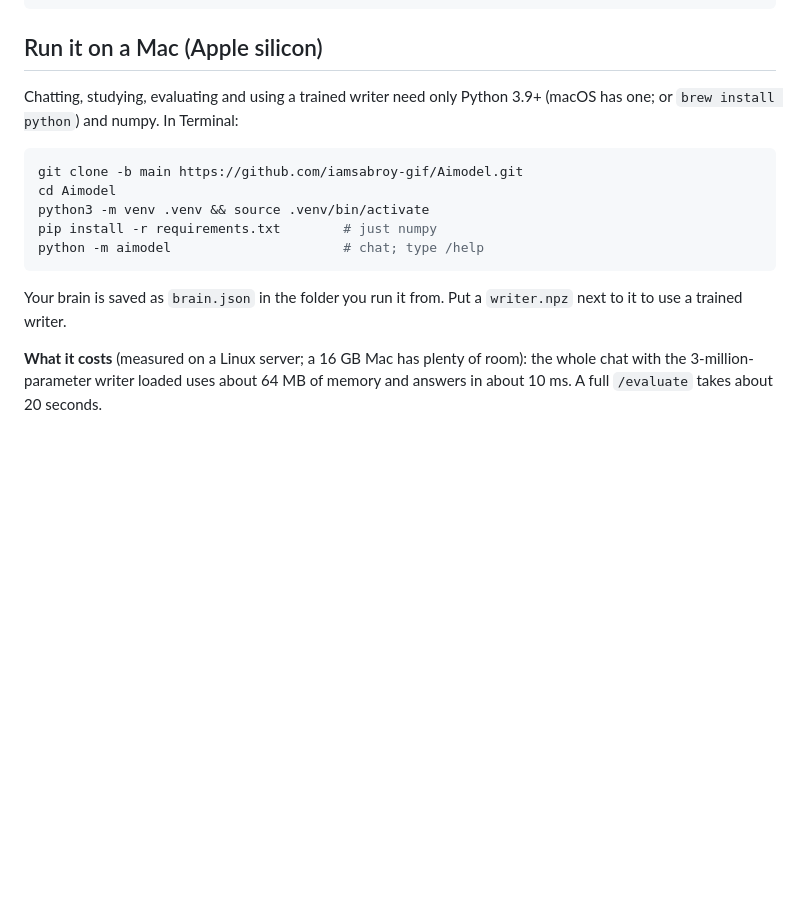
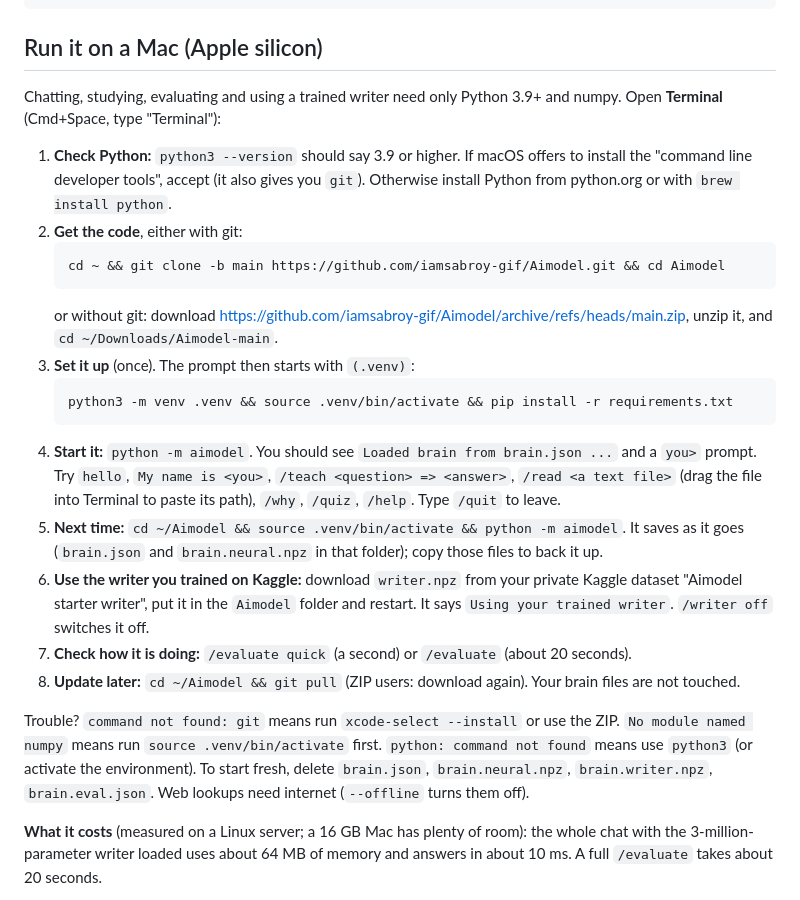
Before and after one commit to iamsabroy-gif/Aimodel, a Markdown page: README.md, the part around the change. GitHub-like rendering; blank space fills up the shorter version.

Commit message:
README: step-by-step Mac setup, verified from a clean clone
Co-Authored-By: Claude Sonnet 5.5 <noreply@anthropic.com>
Claude-Session: https://claude.ai/code/session_011CMmEfzgHn3FQe8WUfpLJp

````diff
--- a/README.md
+++ b/README.md
@@ -14,19 +14,37 @@ python3 -m aimodel --brain me.json # use a different brain file
 
 ## Run it on a Mac (Apple silicon)
 
-Chatting, studying, evaluating and using a trained writer need only Python 3.9+ (macOS has one; or
-`brew install python`) and numpy. In Terminal:
+Chatting, studying, evaluating and using a trained writer need only Python 3.9+ and numpy. Open
+**Terminal** (Cmd+Space, type "Terminal"):
 
-```bash
-git clone -b main https://github.com/iamsabroy-gif/Aimodel.git
-cd Aimodel
-python3 -m venv .venv && source .venv/bin/activate
-pip install -r requirements.txt        # just numpy
-python -m aimodel                      # chat; type /help
-```
+1. **Check Python:** `python3 --version` should say 3.9 or higher. If macOS offers to install the
+   "command line developer tools", accept (it also gives you `git`). Otherwise install Python from
+   python.org or with `brew install python`.
+2. **Get the code**, either with git:
+   ```bash
+   cd ~ && git clone -b main https://github.com/iamsabroy-gif/Aimodel.git && cd Aimodel
+   ```
+   or without git: download <https://github.com/iamsabroy-gif/Aimodel/archive/refs/heads/main.zip>,
+   unzip it, and `cd ~/Downloads/Aimodel-main`.
+3. **Set it up** (once). The prompt then starts with `(.venv)`:
+   ```bash
+   python3 -m venv .venv && source .venv/bin/activate && pip install -r requirements.txt
+   ```
+4. **Start it:** `python -m aimodel`. You should see `Loaded brain from brain.json ...` and a `you>` prompt.
+   Try `hello`, `My name is <you>`, `/teach <question> => <answer>`, `/read <a text file>` (drag the
+   file into Terminal to paste its path), `/why`, `/quiz`, `/help`. Type `/quit` to leave.
+5. **Next time:** `cd ~/Aimodel && source .venv/bin/activate && python -m aimodel`. It saves as it goes
+   (`brain.json` and `brain.neural.npz` in that folder); copy those files to back it up.
+6. **Use the writer you trained on Kaggle:** download `writer.npz` from your private Kaggle dataset
+   "Aimodel starter writer", put it in the `Aimodel` folder and restart. It says
+   `Using your trained writer`. `/writer off` switches it off.
+7. **Check how it is doing:** `/evaluate quick` (a second) or `/evaluate` (about 20 seconds).
+8. **Update later:** `cd ~/Aimodel && git pull` (ZIP users: download again). Your brain files are not touched.
 
-Your brain is saved as `brain.json` in the folder you run it from. Put a `writer.npz` next to it to use a
-trained writer.
+Trouble? `command not found: git` means run `xcode-select --install` or use the ZIP. `No module named numpy`
+means run `source .venv/bin/activate` first. `python: command not found` means use `python3` (or activate
+the environment). To start fresh, delete `brain.json`, `brain.neural.npz`, `brain.writer.npz`,
+`brain.eval.json`. Web lookups need internet (`--offline` turns them off).
 
 **What it costs** (measured on a Linux server; a 16 GB Mac has plenty of room): the whole chat with the
 3-million-parameter writer loaded uses about 64 MB of memory and answers in about 10 ms. A full
````
